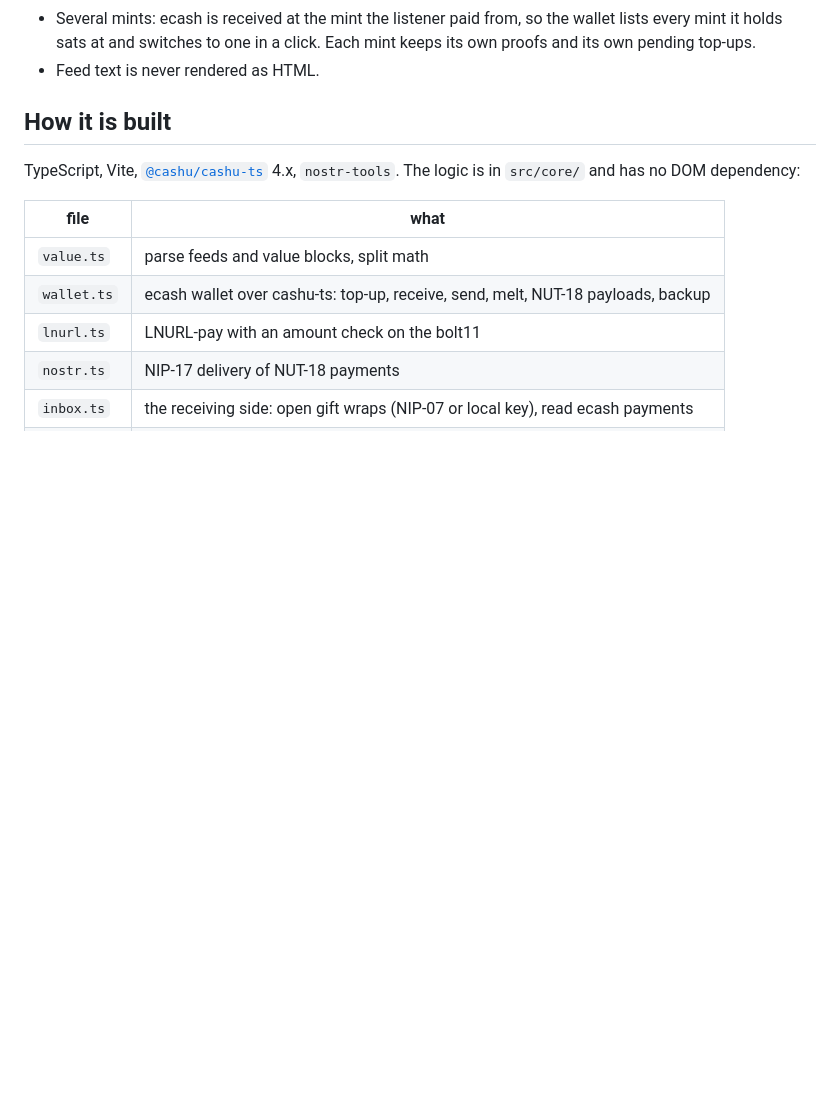
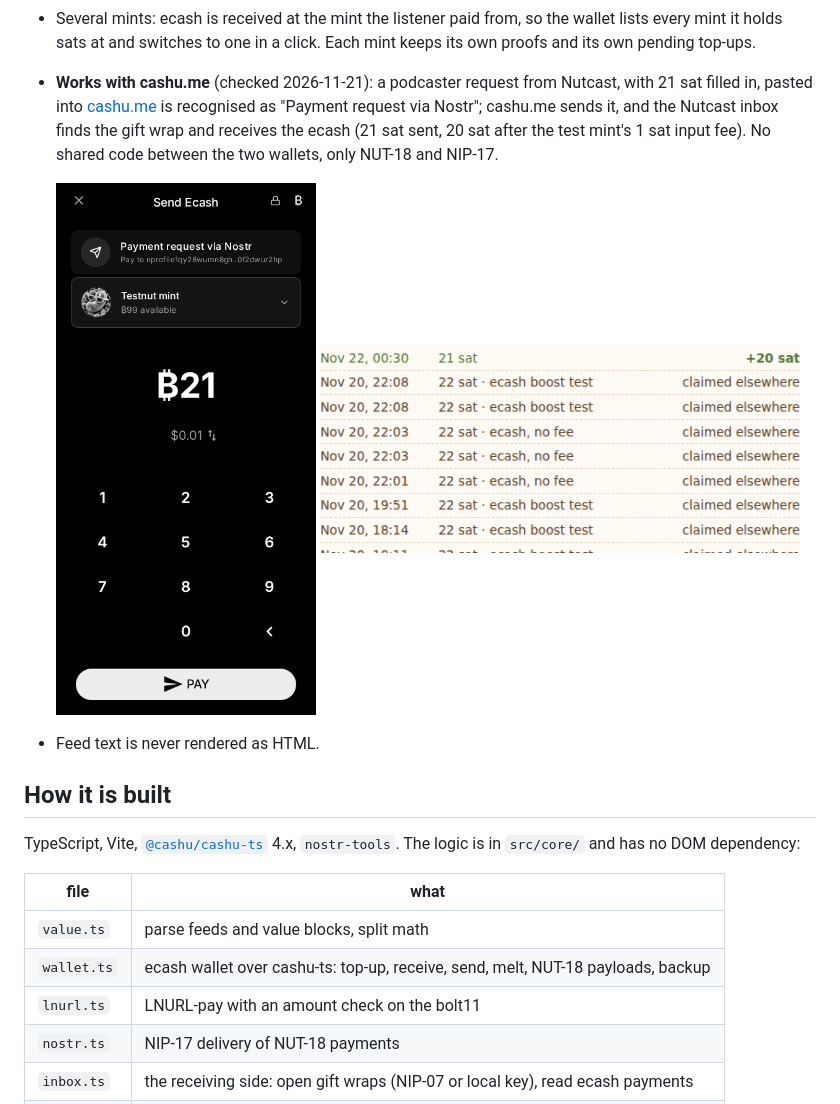
Before and after one commit to mmajjd926-netizen/nutcast, a Markdown page: README.md, the part around the change. GitHub-like rendering; pictures changed too: shots/cashu-me-pay.png (added), shots/inbox-cashu-me.png (added); blank space fills up the shorter version.

Commit message:
README: interop with cashu.me checked (cashu.me pays a Nutcast NUT-18 request over Nostr, the inbox receives it)

```diff
--- a/README.md
+++ b/README.md
@@ -88,6 +88,12 @@ Episode 2 of the demo show uses such a block. Episode 1 uses a classic Lightning
   sender, reads the NUT-18 payload and receives it; a failed receive (mint offline) is retried next time, spent proofs are not.
 - Several mints: ecash is received at the mint the listener paid from, so the wallet lists every mint it holds sats at
   and switches to one in a click. Each mint keeps its own proofs and its own pending top-ups.
+- **Works with cashu.me** (checked 2026-11-21): a podcaster request from Nutcast, with 21 sat filled in, pasted into
+  [cashu.me](https://wallet.cashu.me) is recognised as "Payment request via Nostr"; cashu.me sends it, and the
+  Nutcast inbox finds the gift wrap and receives the ecash (21 sat sent, 20 sat after the test mint's 1 sat input fee).
+  No shared code between the two wallets, only NUT-18 and NIP-17.
+
+  <img src="shots/cashu-me-pay.png" width="260" alt="cashu.me paying a Nutcast NUT-18 request over Nostr"> <img src="shots/inbox-cashu-me.png" width="480" alt="Nutcast inbox receiving the payment from cashu.me">
 - Feed text is never rendered as HTML.
 
 ## How it is built
```
